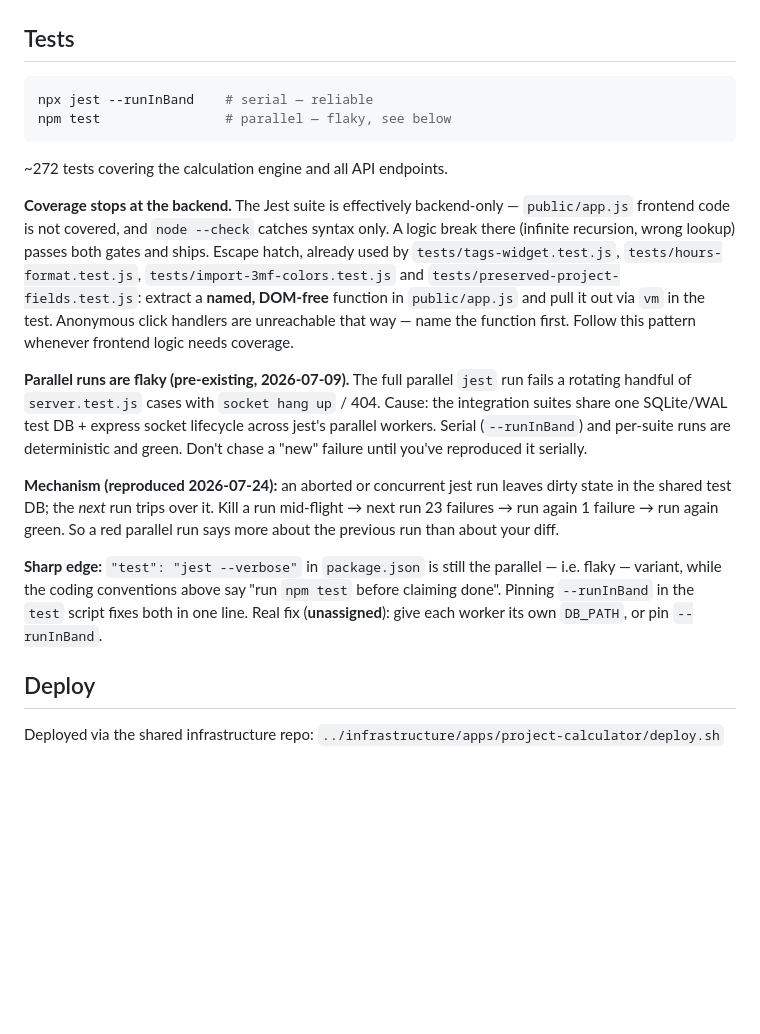
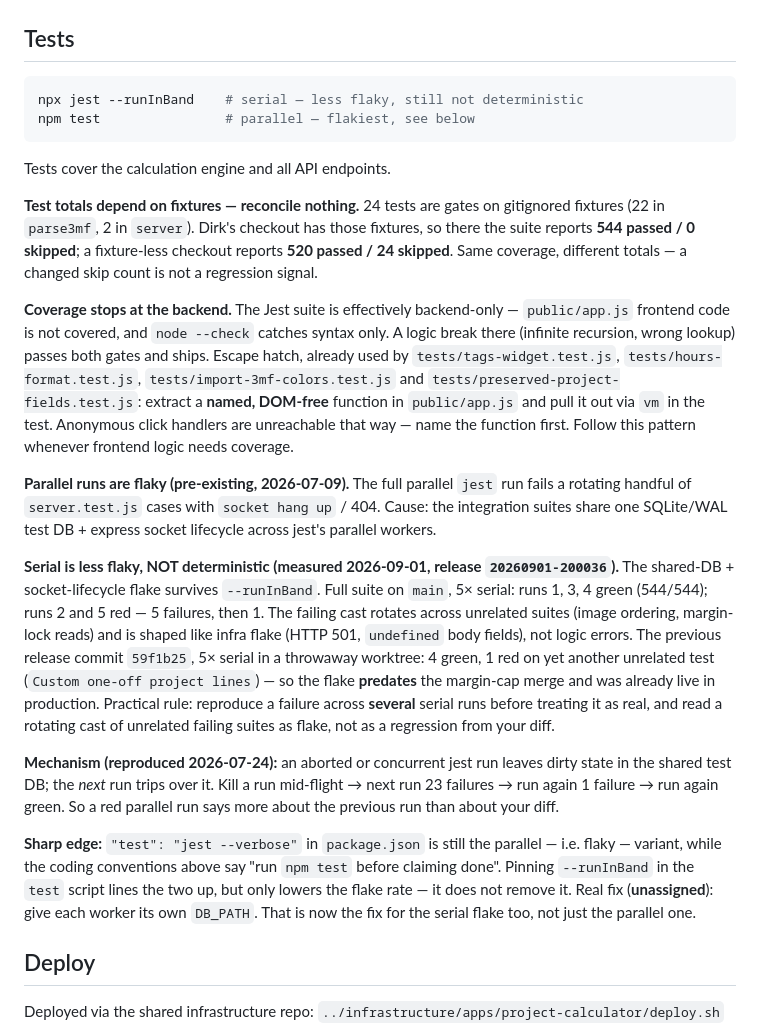
Before and after one commit to dirkvranckaert/3d-project-calculator, a Markdown page: CLAUDE.md, the part around one of its changes. GitHub-like rendering; blank space fills up the shorter version.

Commit message:
docs: correct serial-test claim, document margin cap
- Serial runs are less flaky than parallel but not deterministic; the
  shared SQLite/WAL DB + socket flake survives --runInBand. Measured 5x
  on main and 5x on the previous release commit 59f1b25.
- Note that the 24 skipped tests are gitignored-fixture gates, so
  544/0 and 520/24 are the same coverage.
- New section for the exclusive-100 target-margin cap: why the bound is
  mathematical, where it is enforced, margin vs markup, the mirror test,
  and the migration clamp fix.

Co-Authored-By: Claude Opus 5 (1M context) <noreply@anthropic.com>

````diff
--- a/CLAUDE.md
+++ b/CLAUDE.md
@@ -128,19 +128,23 @@ PATH="/opt/homebrew/bin:$PATH" pm2 save
 ## Tests
 
 ```bash
-npx jest --runInBand    # serial — reliable
-npm test                # parallel — flaky, see below
+npx jest --runInBand    # serial — less flaky, still not deterministic
+npm test                # parallel — flakiest, see below
 ```
 
-~272 tests covering the calculation engine and all API endpoints.
+Tests cover the calculation engine and all API endpoints.
+
+**Test totals depend on fixtures — reconcile nothing.** 24 tests are gates on gitignored fixtures (22 in `parse3mf`, 2 in `server`). Dirk's checkout has those fixtures, so there the suite reports **544 passed / 0 skipped**; a fixture-less checkout reports **520 passed / 24 skipped**. Same coverage, different totals — a changed skip count is not a regression signal.
 
 **Coverage stops at the backend.** The Jest suite is effectively backend-only — `public/app.js` frontend code is not covered, and `node --check` catches syntax only. A logic break there (infinite recursion, wrong lookup) passes both gates and ships. Escape hatch, already used by `tests/tags-widget.test.js`, `tests/hours-format.test.js`, `tests/import-3mf-colors.test.js` and `tests/preserved-project-fields.test.js`: extract a **named, DOM-free** function in `public/app.js` and pull it out via `vm` in the test. Anonymous click handlers are unreachable that way — name the function first. Follow this pattern whenever frontend logic needs coverage.
 
-**Parallel runs are flaky (pre-existing, 2026-07-09).** The full parallel `jest` run fails a rotating handful of `server.test.js` cases with `socket hang up` / 404. Cause: the integration suites share one SQLite/WAL test DB + express socket lifecycle across jest's parallel workers. Serial (`--runInBand`) and per-suite runs are deterministic and green. Don't chase a "new" failure until you've reproduced it serially.
+**Parallel runs are flaky (pre-existing, 2026-07-09).** The full parallel `jest` run fails a rotating handful of `server.test.js` cases with `socket hang up` / 404. Cause: the integration suites share one SQLite/WAL test DB + express socket lifecycle across jest's parallel workers.
+
+**Serial is less flaky, NOT deterministic (measured 2026-09-01, release `20260901-200036`).** The shared-DB + socket-lifecycle flake survives `--runInBand`. Full suite on `main`, 5× serial: runs 1, 3, 4 green (544/544); runs 2 and 5 red — 5 failures, then 1. The failing cast rotates across unrelated suites (image ordering, margin-lock reads) and is shaped like infra flake (HTTP 501, `undefined` body fields), not logic errors. The previous release commit `59f1b25`, 5× serial in a throwaway worktree: 4 green, 1 red on yet another unrelated test (`Custom one-off project lines`) — so the flake **predates** the margin-cap merge and was already live in production. Practical rule: reproduce a failure across **several** serial runs before treating it as real, and read a rotating cast of unrelated failing suites as flake, not as a regression from your diff.
 
 **Mechanism (reproduced 2026-07-24):** an aborted or concurrent jest run leaves dirty state in the shared test DB; the *next* run trips over it. Kill a run mid-flight → next run 23 failures → run again 1 failure → run again green. So a red parallel run says more about the previous run than about your diff.
 
-**Sharp edge:** `"test": "jest --verbose"` in `package.json` is still the parallel — i.e. flaky — variant, while the coding conventions above say "run `npm test` before claiming done". Pinning `--runInBand` in the `test` script fixes both in one line. Real fix (**unassigned**): give each worker its own `DB_PATH`, or pin `--runInBand`.
+**Sharp edge:** `"test": "jest --verbose"` in `package.json` is still the parallel — i.e. flaky — variant, while the coding conventions above say "run `npm test` before claiming done". Pinning `--runInBand` in the `test` script lines the two up, but only lowers the flake rate — it does not remove it. Real fix (**unassigned**): give each worker its own `DB_PATH`. That is now the fix for the serial flake too, not just the parallel one.
 
 ## Deploy
 
````
Also changed, not shown: other parts of CLAUDE.md (+9 -0 lines).
